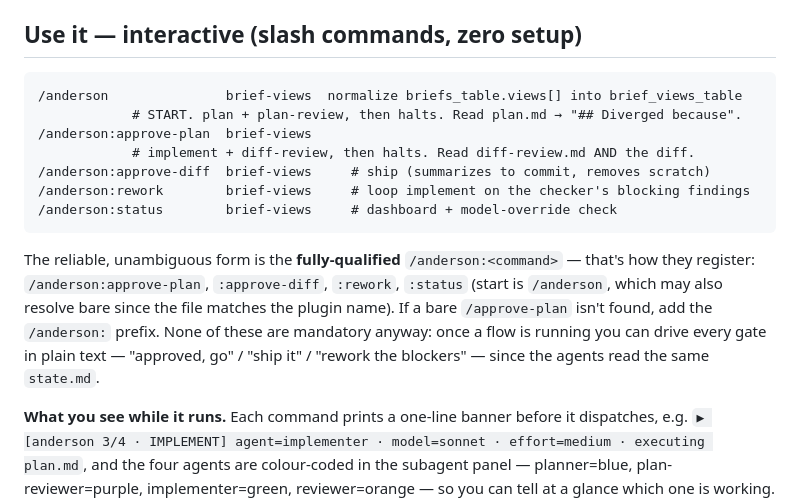
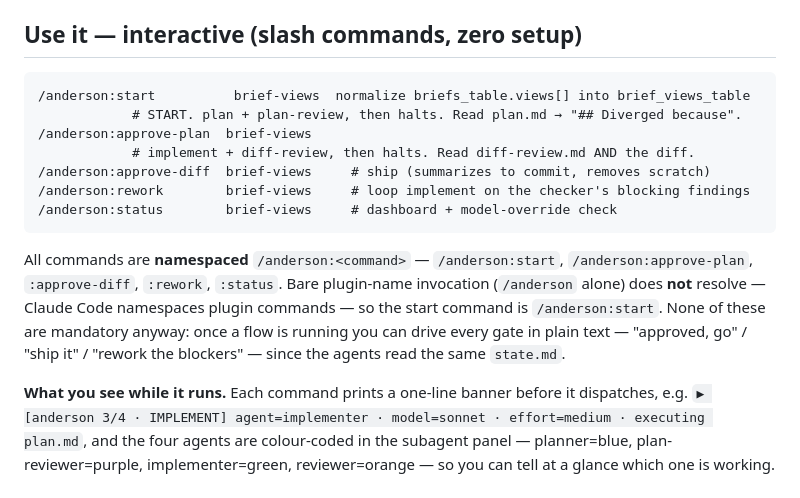
Before and after one commit to amj-lang/anderson, a Markdown page: plugins/anderson/README.md, the part around the change. Drawn GitHub-style.

````diff
--- a/plugins/anderson/README.md
+++ b/plugins/anderson/README.md
@@ -101,7 +101,7 @@ then restart fully. If it doesn't take, `/plugin marketplace remove dodge-this`
 ## Use it — interactive (slash commands, zero setup)
 
 ```
-/anderson               brief-views  normalize briefs_table.views[] into brief_views_table
+/anderson:start          brief-views  normalize briefs_table.views[] into brief_views_table
             # START. plan + plan-review, then halts. Read plan.md → "## Diverged because".
 /anderson:approve-plan  brief-views
             # implement + diff-review, then halts. Read diff-review.md AND the diff.
@@ -110,13 +110,13 @@ then restart fully. If it doesn't take, `/plugin marketplace remove dodge-this`
 /anderson:status        brief-views     # dashboard + model-override check
 ```
 
-The reliable, unambiguous form is the **fully-qualified** `/anderson:<command>` —
-that's how they register: `/anderson:approve-plan`, `:approve-diff`, `:rework`,
-`:status` (start is `/anderson`, which may also resolve bare since the file
-matches the plugin name). If a bare `/approve-plan` isn't found, add the
-`/anderson:` prefix. None of these are mandatory anyway: once a flow is running
-you can drive every gate in plain text — "approved, go" / "ship it" / "rework the
-blockers" — since the agents read the same `state.md`.
+All commands are **namespaced** `/anderson:<command>` — `/anderson:start`,
+`/anderson:approve-plan`, `:approve-diff`, `:rework`, `:status`. Bare plugin-name
+invocation (`/anderson` alone) does **not** resolve — Claude Code namespaces plugin
+commands — so the start command is `/anderson:start`. None of these are mandatory
+anyway: once a flow is running you can drive every gate in plain text —
+"approved, go" / "ship it" / "rework the blockers" — since the agents read the
+same `state.md`.
 
 **What you see while it runs.** Each command prints a one-line banner before it
 dispatches, e.g. `▶ [anderson 3/4 · IMPLEMENT] agent=implementer ·
````
Also changed, not shown: README.md (added, +67 -0 lines), 2 other files.
